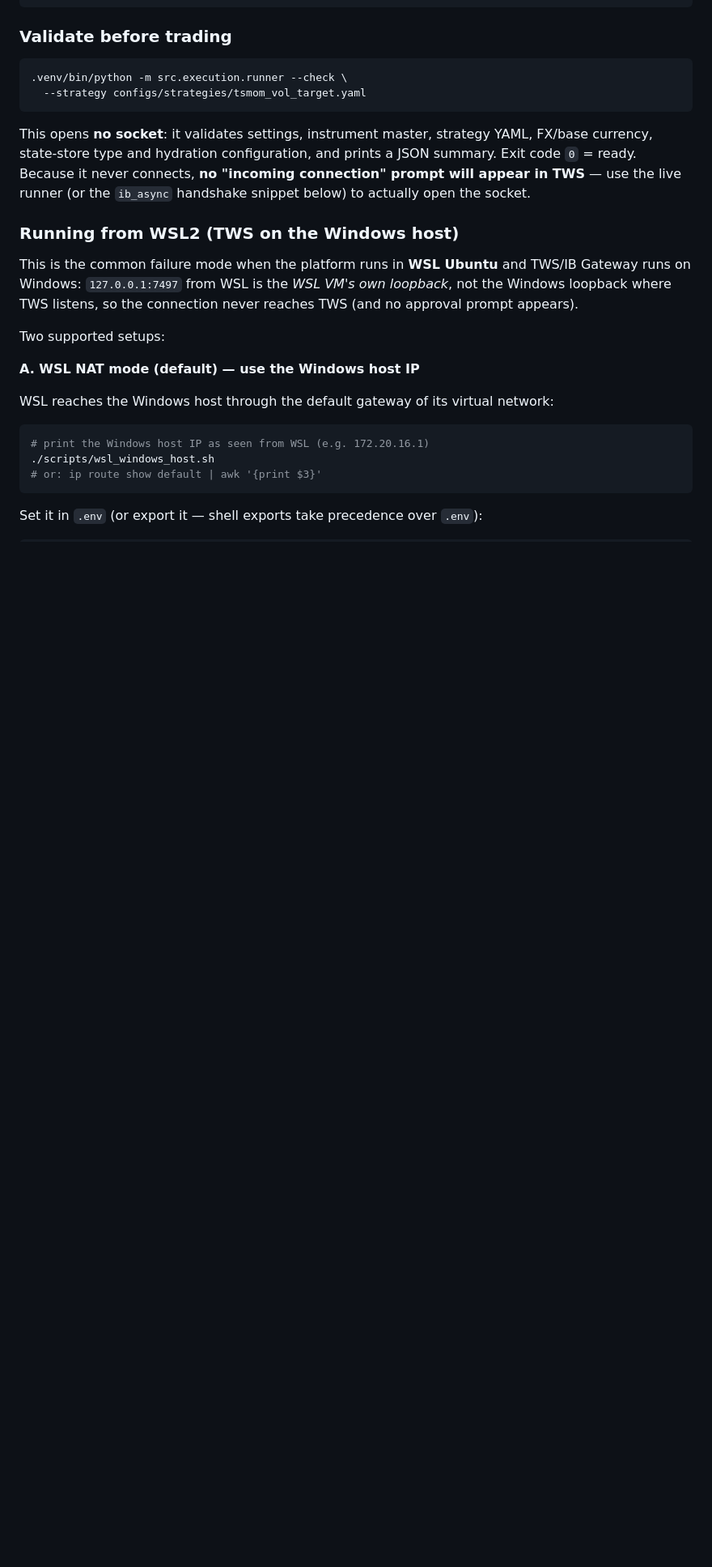
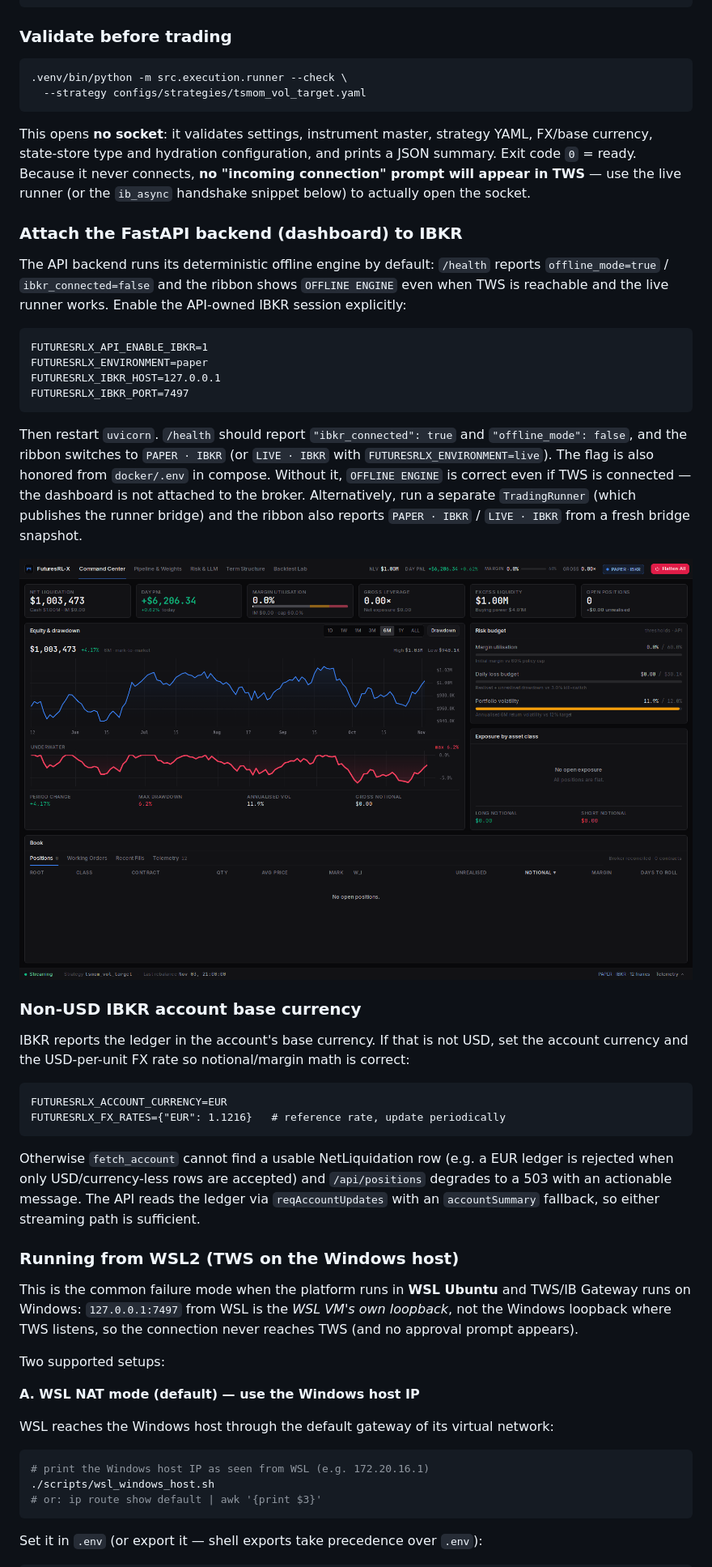
Before and after one commit to vidanmilenkovic/FuturesRL, a Markdown page: docs/USER_GUIDE.md, the part around one of its changes. Shown at 81% size. Rendered like a GitHub page; pictures changed too: docs/screenshots/phase9-paper-ibkr-connected.png (added); blank space fills up the shorter version.

Commit message:
docs(ibkr): document backend attachment, non-USD accounts and WSL setup

````diff
--- a/docs/USER_GUIDE.md
+++ b/docs/USER_GUIDE.md
@@ -352,6 +353,43 @@ FUTURESRLX_RISK_STATE_STORE_URI=duckdb:   # durable intraday risk state
 ```
 
 This opens **no socket**: it validates settings, instrument master, strategy YAML, FX/base currency, state-store type and hydration configuration, and prints a JSON summary. Exit code `0` = ready. Because it never connects, **no "incoming connection" prompt will appear in TWS** — use the live runner (or the `ib_async` handshake snippet below) to actually open the socket.
+
+### Attach the FastAPI backend (dashboard) to IBKR
+
+The API backend runs its deterministic offline engine by default: `/health` reports
+`offline_mode=true` / `ibkr_connected=false` and the ribbon shows `OFFLINE ENGINE` even when TWS is
+reachable and the live runner works. Enable the API-owned IBKR session explicitly:
+
+```dotenv
+FUTURESRLX_API_ENABLE_IBKR=1
+FUTURESRLX_ENVIRONMENT=paper
+FUTURESRLX_IBKR_HOST=127.0.0.1
+FUTURESRLX_IBKR_PORT=7497
+```
+
+Then restart `uvicorn`. `/health` should report `"ibkr_connected": true` and
+`"offline_mode": false`, and the ribbon switches to `PAPER · IBKR` (or `LIVE · IBKR` with
+`FUTURESRLX_ENVIRONMENT=live`). The flag is also honored from `docker/.env` in compose. Without it,
+`OFFLINE ENGINE` is correct even if TWS is connected — the dashboard is not attached to the broker.
+Alternatively, run a separate `TradingRunner` (which publishes the runner bridge) and the ribbon also
+reports `PAPER · IBKR` / `LIVE · IBKR` from a fresh bridge snapshot.
+
+![Command Center connected to the IBKR paper account](screenshots/phase9-paper-ibkr-connected.png)
+
+### Non-USD IBKR account base currency
+
+IBKR reports the ledger in the account's base currency. If that is not USD, set the account
+currency and the USD-per-unit FX rate so notional/margin math is correct:
+
+```dotenv
+FUTURESRLX_ACCOUNT_CURRENCY=EUR
+FUTURESRLX_FX_RATES={"EUR": 1.1216}   # reference rate, update periodically
+```
+
+Otherwise `fetch_account` cannot find a usable NetLiquidation row (e.g. a EUR ledger is rejected
+when only USD/currency-less rows are accepted) and `/api/positions` degrades to a 503 with an
+actionable message. The API reads the ledger via `reqAccountUpdates` with an `accountSummary`
+fallback, so either streaming path is sufficient.
 
 ### Running from WSL2 (TWS on the Windows host)
 
````
Also changed, not shown: other parts of docs/USER_GUIDE.md (+2 -1 lines), docs/PHASE_COMPLETION.md (+10 -0 lines).
